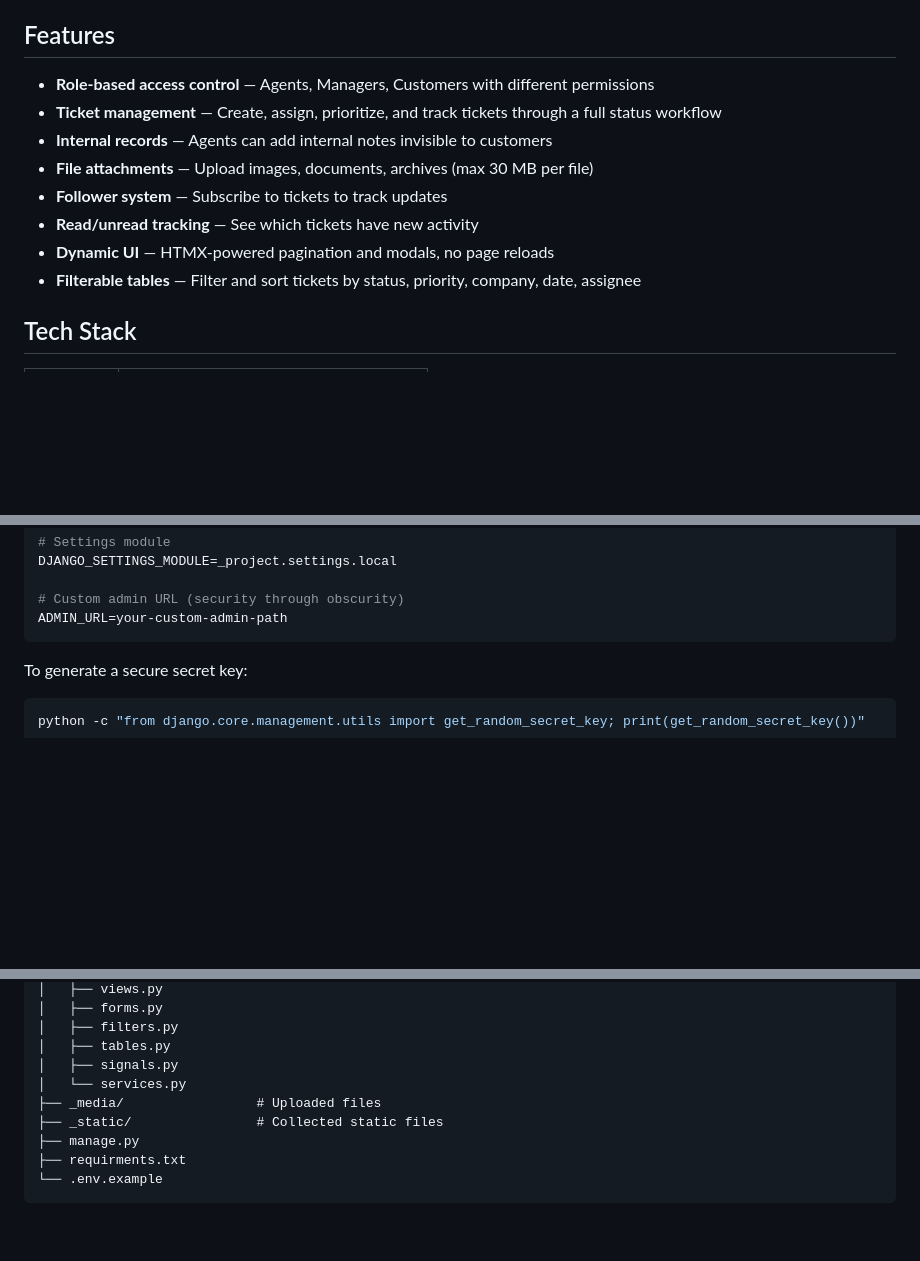
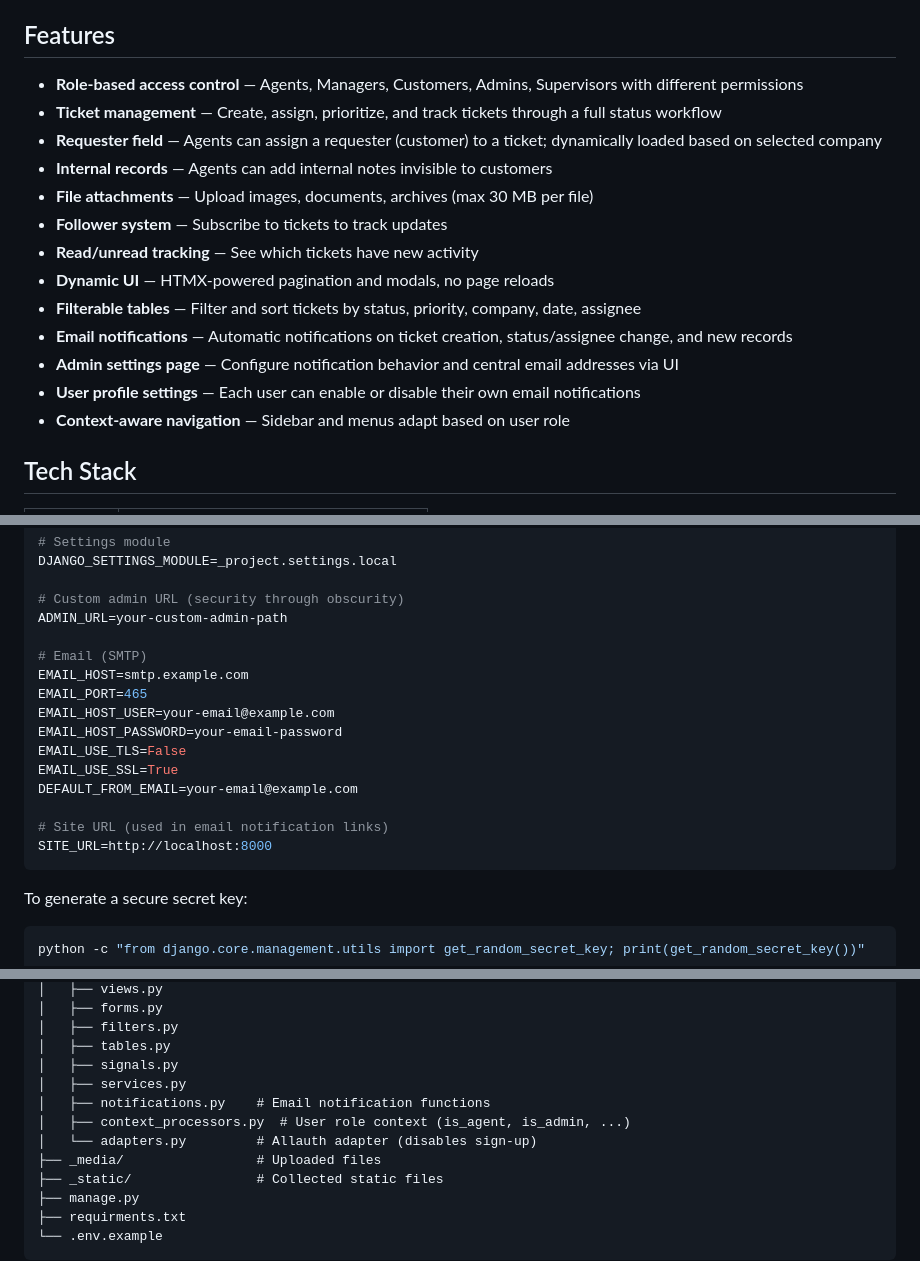
Before and after one commit to vbrothanek/django_service_desk, a Markdown page: README.md, 3 parts joined by grey strips. Drawn GitHub-style; blank space fills up the shorter version.

````diff
--- a/README.md
+++ b/README.md
@@ -4,14 +4,19 @@ A web-based help desk / ticketing system built with Django. Supports role-based
 
 ## Features
 
-- **Role-based access control** — Agents, Managers, Customers with different permissions
+- **Role-based access control** — Agents, Managers, Customers, Admins, Supervisors with different permissions
 - **Ticket management** — Create, assign, prioritize, and track tickets through a full status workflow
+- **Requester field** — Agents can assign a requester (customer) to a ticket; dynamically loaded based on selected company
 - **Internal records** — Agents can add internal notes invisible to customers
 - **File attachments** — Upload images, documents, archives (max 30 MB per file)
 - **Follower system** — Subscribe to tickets to track updates
 - **Read/unread tracking** — See which tickets have new activity
 - **Dynamic UI** — HTMX-powered pagination and modals, no page reloads
 - **Filterable tables** — Filter and sort tickets by status, priority, company, date, assignee
+- **Email notifications** — Automatic notifications on ticket creation, status/assignee change, and new records
+- **Admin settings page** — Configure notification behavior and central email addresses via UI
+- **User profile settings** — Each user can enable or disable their own email notifications
+- **Context-aware navigation** — Sidebar and menus adapt based on user role
 
 ## Tech Stack
 
@@ -82,6 +87,18 @@ DJANGO_SETTINGS_MODULE=_project.settings.local
 
 # Custom admin URL (security through obscurity)
 ADMIN_URL=your-custom-admin-path
+
+# Email (SMTP)
+EMAIL_HOST=smtp.example.com
+EMAIL_PORT=465
+EMAIL_HOST_USER=your-email@example.com
+EMAIL_HOST_PASSWORD=your-email-password
+EMAIL_USE_TLS=False
+EMAIL_USE_SSL=True
+DEFAULT_FROM_EMAIL=your-email@example.com
+
+# Site URL (used in email notification links)
+SITE_URL=http://localhost:8000
 ```
 
 To generate a secure secret key:
@@ -196,7 +217,10 @@ django-service-desk/
 │   ├── filters.py
 │   ├── tables.py
 │   ├── signals.py
-│   └── services.py
+│   ├── services.py
+│   ├── notifications.py    # Email notification functions
+│   ├── context_processors.py  # User role context (is_agent, is_admin, ...)
+│   └── adapters.py         # Allauth adapter (disables sign-up)
 ├── _media/                 # Uploaded files
 ├── _static/                # Collected static files
 ├── manage.py
````
Also changed, not shown: other parts of README.md (+5 -1 lines).
